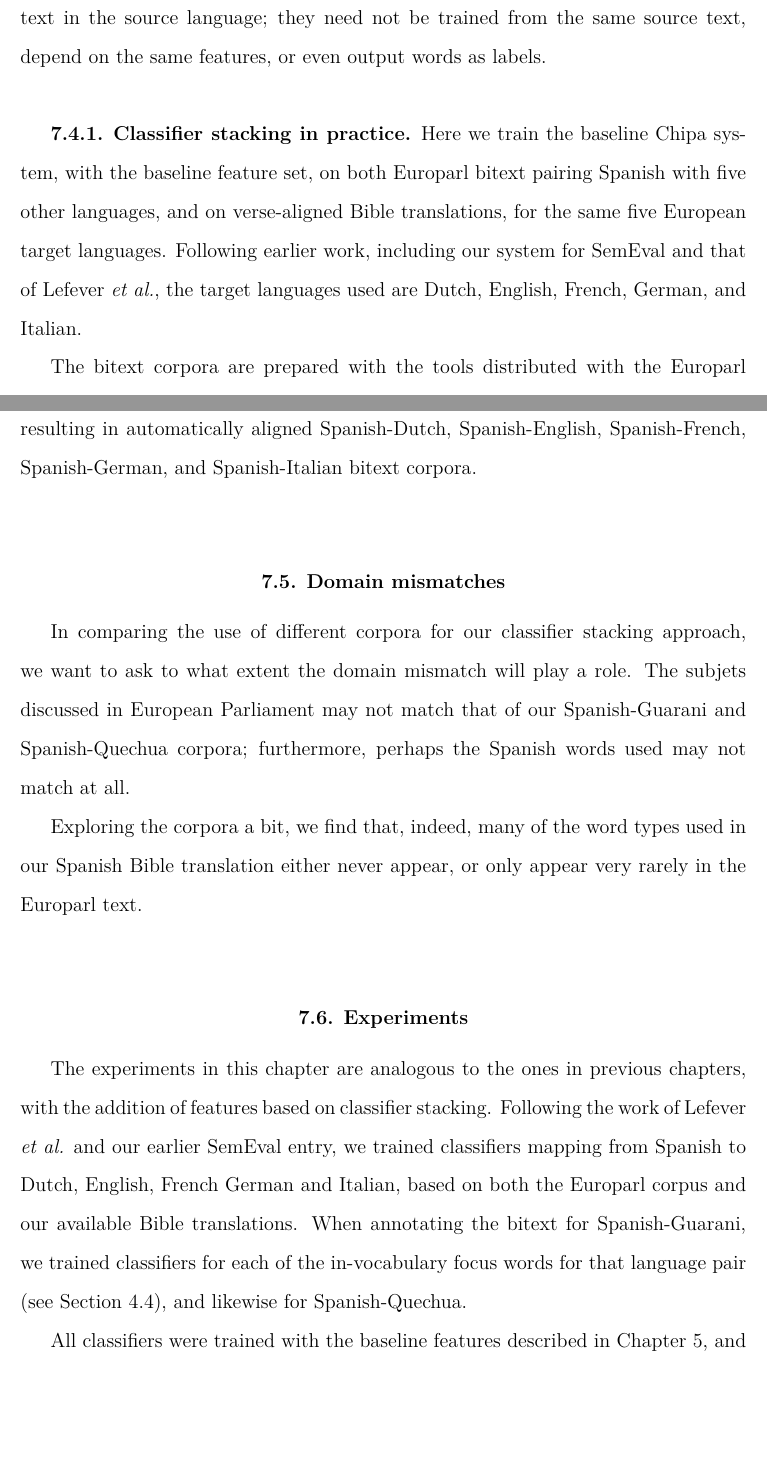
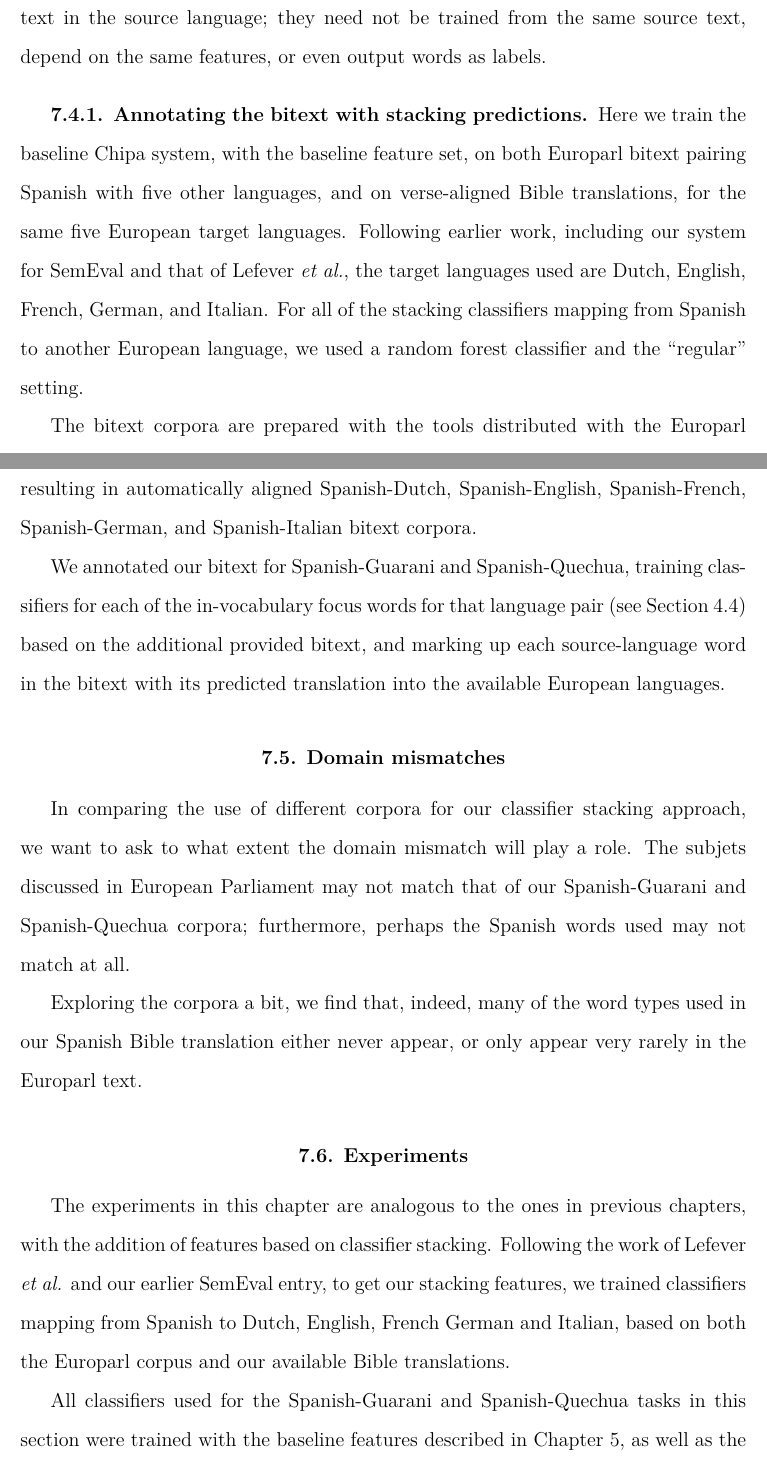
Before and after one commit to alexrudnick/dissertation, a LaTeX thesis (dissertation/dissertation.tex, which reads dissertation/multilingual.tex): two parts of pages 116 and 117 of 145, joined at a grey line, cut so that both start at the same text, the shorter picture padded with empty space. Compiled offline with XeLaTeX.

Commit message:
some edits on multilingual

```diff
--- a/dissertation/multilingual.tex
+++ b/dissertation/multilingual.tex
@@ -187,13 +187,16 @@ based on text in the source language; they need not be trained from the same
 source text, depend on the same features, or even output words as labels.
 %% XXX: ... wait, what?
 
-\subsection{Classifier stacking in practice}
+\subsection{Annotating the bitext with stacking predictions}
+
 Here we train the baseline Chipa system, with the baseline feature set, on both
 Europarl bitext pairing Spanish with five other languages, and on verse-aligned
 Bible translations, for the same five European target languages. Following
 earlier work, including our system for SemEval and that of Lefever \emph{et
 al.}, the target languages used are Dutch, English, French, German, and
-Italian.
+Italian. For all of the stacking classifiers mapping from Spanish to another
+European language, we used a random forest classifier and the ``regular"
+setting.
 
 The bitext corpora are prepared with the tools distributed with the Europarl
 corpus, which conveniently produce sentence-aligned and tokenized bitext.  We
@@ -212,6 +215,13 @@ Spanish-German, and Spanish-Italian bitext corpora.
 %% XXX maybe move all this text into the sections about the individual corpora?
 %% XXX probably talk about how many sentence pairs we end up with?
 
+%% XXX need a better segue
+We annotated our bitext for Spanish-Guarani and Spanish-Quechua,
+training classifiers for each of the in-vocabulary focus words for that
+language pair (see Section \ref{sec:exploring}) based on the additional
+provided bitext, and marking up each source-language word in the bitext with
+its predicted translation into the available European languages.
+
 \section{Domain mismatches}
 
 In comparing the use of different corpora for our classifier stacking approach,
@@ -229,14 +239,11 @@ rarely in the Europarl text.
 
 The experiments in this chapter are analogous to the ones in previous chapters,
 with the addition of features based on classifier stacking. Following the work
-of Lefever \emph{et al.} and our earlier SemEval entry, we trained
-classifiers mapping from Spanish to Dutch, English, French German and Italian,
-based on both the Europarl corpus and our available Bible translations. When
-annotating the bitext for Spanish-Guarani, we trained classifiers for each of
-the in-vocabulary focus words for that language pair (see Section
-\ref{sec:exploring}), and likewise for Spanish-Quechua.
+of Lefever \emph{et al.} and our earlier SemEval entry, to get our stacking
+features, we trained classifiers mapping from Spanish to Dutch, English, French
+German and Italian, based on both the Europarl corpus and our available Bible
+translations.
 
-All classifiers were trained with the baseline features described in
-Chapter~\ref{chap:baseline}, and some were trained with the syntactic features
-described in Chapter~\ref{chap:monolingual}. The new features introduced in
-this chapter are presented in Figure~\ref{fig:stackingfeatures}.
+All classifiers used for the Spanish-Guarani and Spanish-Quechua tasks in this
+section were trained with the baseline features described in
+Chapter~\ref{chap:baseline}, as well as the new features introduced in this
```
Also changed, not shown: dissertation/multilingual.tex (3 more changed lines).
